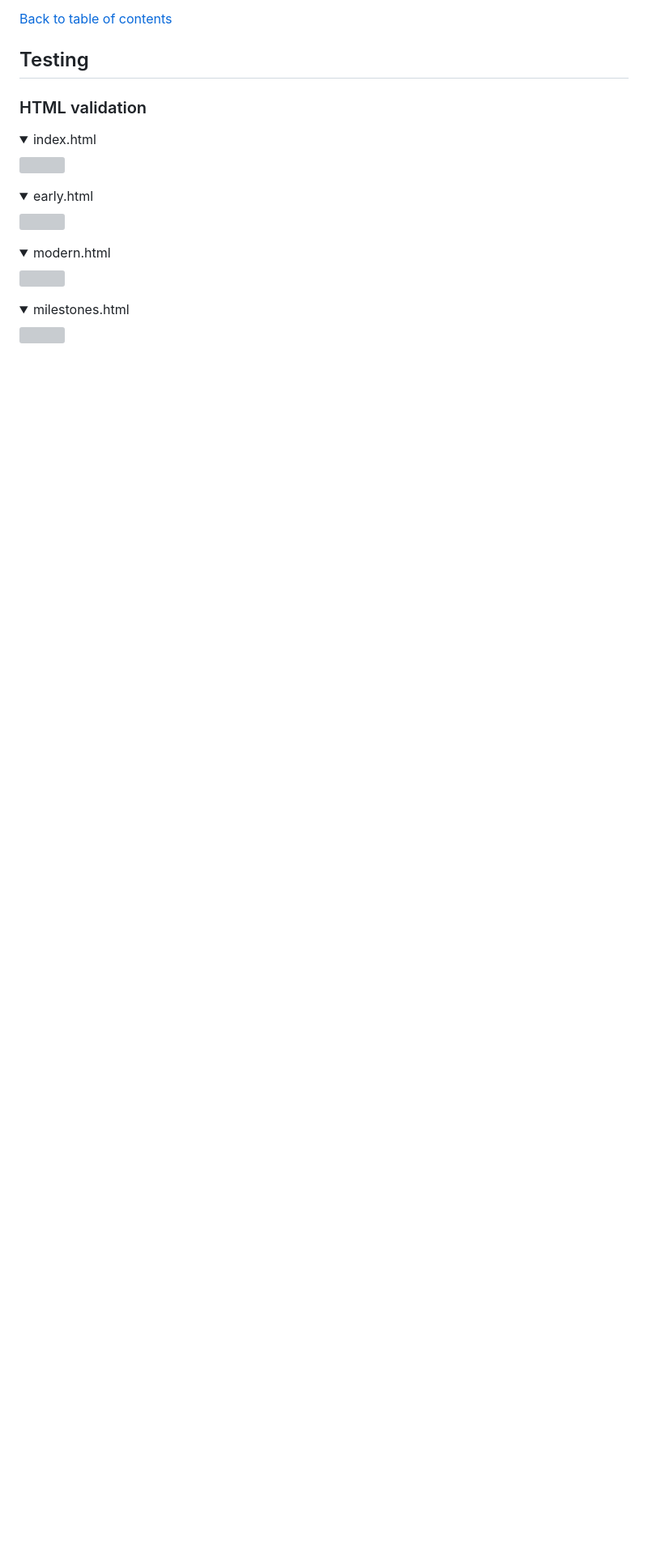
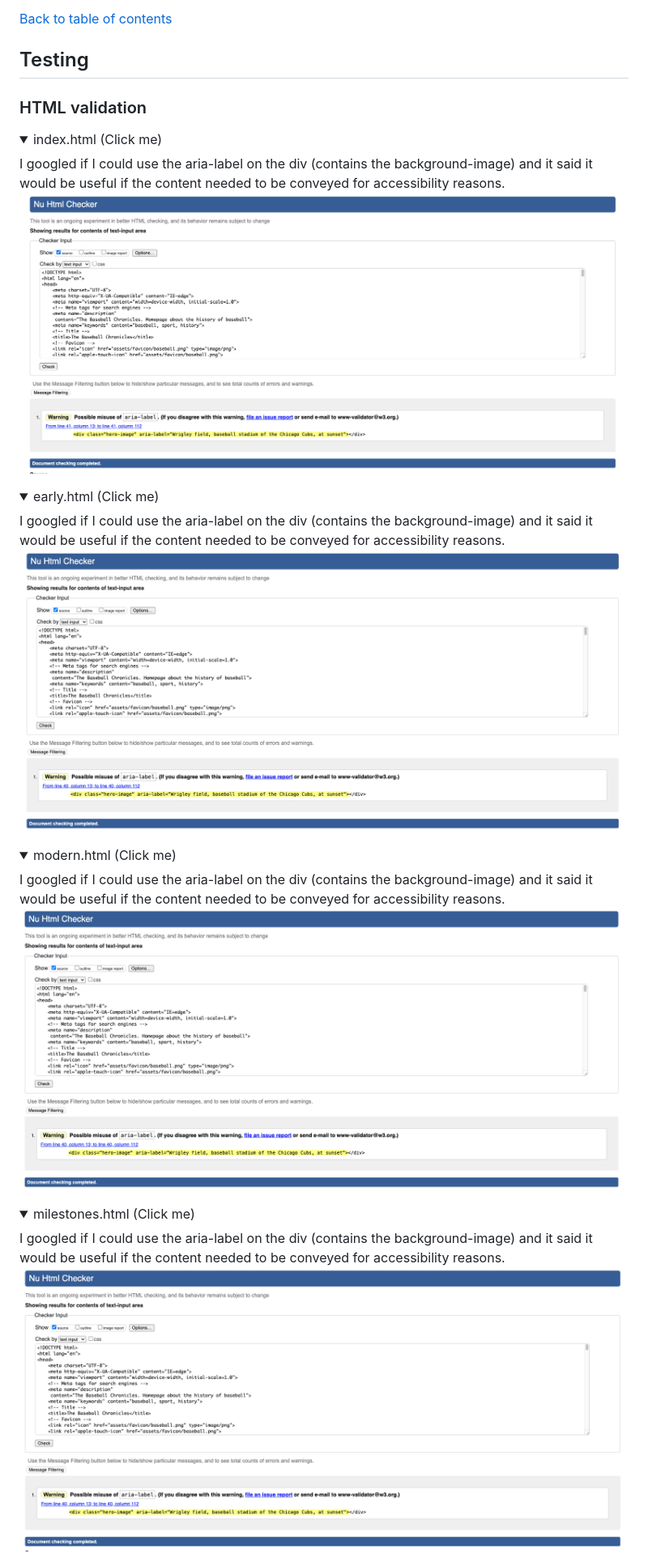
Before and after one commit to alexstrauch/baseball-chronicles, a Markdown page: README.md, the part around the change printed below. Shown: that part at 81% size. GitHub-like rendering; pictures changed too: assets/docs/early-validation.png (added), assets/docs/index-validation.png (added), assets/docs/milestones-validation.png (added); folded sections open; blank space fills up the shorter version; grey boxes are pictures that could not be loaded.

Commit message:
docs: Add screenshots to HTML validation, remove trailing slash in newsletter, rename stylesheet in 404

```diff
--- a/README.md
+++ b/README.md
@@ -285,23 +285,28 @@ The website contains 5 pages with 9 features in total.
 ### HTML validation
 
 <details>
-<summary>index.html</summary>
-<img src="">
+<summary>index.html (Click me)</summary>
+I googled if I could use the aria-label on the div (contains the background-image) and it said it would be useful if the content needed to be conveyed for accessibility reasons.
+<img src="assets/docs/index-validation.png">
 </details>
 
 <details>
-<summary>early.html</summary>
-<img src="">
+<summary>early.html (Click me)</summary>
+I googled if I could use the aria-label on the div (contains the background-image) and it said it would be useful if the content needed to be conveyed for accessibility reasons.
+<img src="assets/docs/early-validation.png">
 </details>
 
 <details>
-<summary>modern.html</summary>
-<img src="">
+
+<summary>modern.html (Click me)</summary>
+I googled if I could use the aria-label on the div (contains the background-image) and it said it would be useful if the content needed to be conveyed for accessibility reasons.
+<img src="assets/docs/modern-validation.png">
 </details>
 
 <details>
-<summary>milestones.html</summary>
-<img src="">
+<summary>milestones.html (Click me)</summary>
+I googled if I could use the aria-label on the div (contains the background-image) and it said it would be useful if the content needed to be conveyed for accessibility reasons.
+<img src="assets/docs/milestones-validation.png">
 </details>
 
 <details>
```
Also changed, not shown: other parts of README.md (+10 -3 lines), assets/docs/newsletter-validation.png (added), 2 other files.
